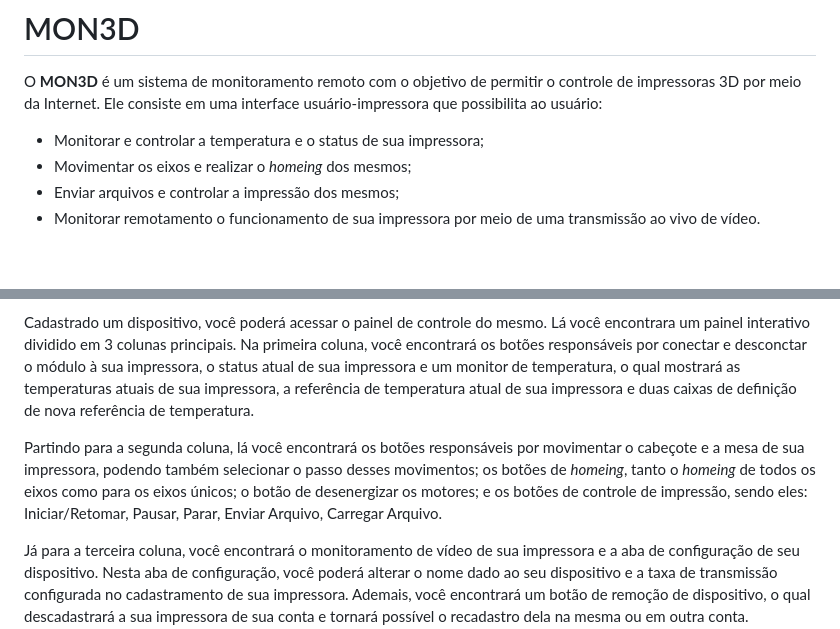
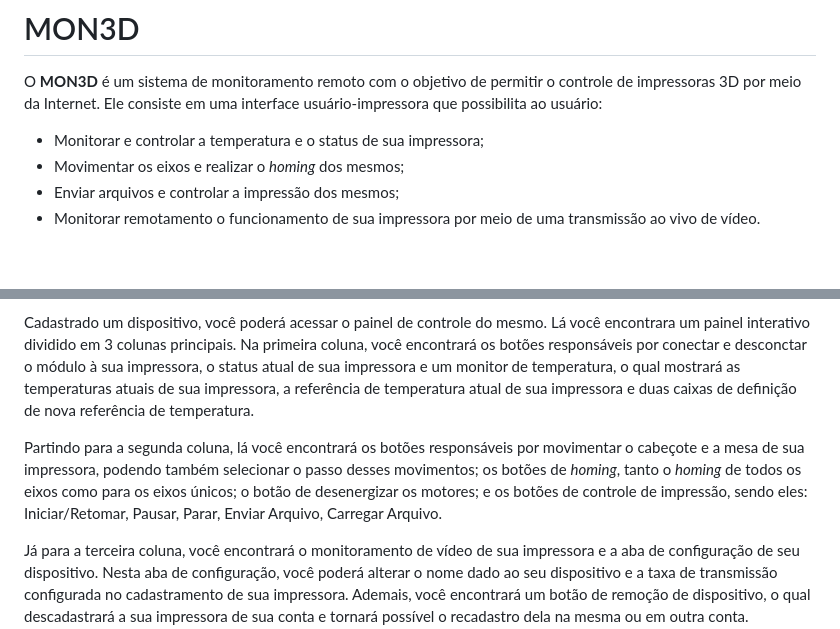
Before and after one commit to Ianzani/MON3D, a Markdown page: README.md, 2 parts joined by grey strips. Rendered like a GitHub page.

```diff
--- a/README.md
+++ b/README.md
@@ -3,7 +3,7 @@
 O **MON3D** é um sistema de monitoramento remoto com o objetivo de permitir o controle de impressoras 3D por meio da Internet. Ele consiste em uma interface usuário-impressora que possibilita ao usuário:
 
 * Monitorar e controlar a temperatura e o status de sua impressora;
-* Movimentar os eixos e realizar o *homeing* dos mesmos;
+* Movimentar os eixos e realizar o *homing* dos mesmos;
 * Enviar arquivos e controlar a impressão dos mesmos;
 * Monitorar remotamento o funcionamento de sua impressora por meio de uma transmissão ao vivo de vídeo.
 <br>
@@ -88,7 +88,7 @@ Caso deseja alterar o nome ou senha de sua conta, você poderá acessar o painel
 
 Cadastrado um dispositivo, você poderá acessar o painel de controle do mesmo. Lá você encontrara um painel interativo dividido em 3 colunas principais. Na primeira coluna, você encontrará os botões responsáveis por conectar e desconctar o módulo à sua impressora, o status atual de sua impressora e um monitor de temperatura, o qual mostrará as temperaturas atuais de sua impressora, a referência de temperatura atual de sua impressora e duas caixas de definição de nova referência de temperatura.
 
-Partindo para a segunda coluna, lá você encontrará os botões responsáveis por movimentar o cabeçote e a mesa de sua impressora, podendo também selecionar o passo desses movimentos; os botões de *homeing*, tanto o *homeing* de todos os eixos como para os eixos únicos; o botão de desenergizar os motores; e os botões de controle de impressão, sendo eles: Iniciar/Retomar, Pausar, Parar, Enviar Arquivo, Carregar Arquivo.
+Partindo para a segunda coluna, lá você encontrará os botões responsáveis por movimentar o cabeçote e a mesa de sua impressora, podendo também selecionar o passo desses movimentos; os botões de *homing*, tanto o *homing* de todos os eixos como para os eixos únicos; o botão de desenergizar os motores; e os botões de controle de impressão, sendo eles: Iniciar/Retomar, Pausar, Parar, Enviar Arquivo, Carregar Arquivo.
 
 Já para a terceira coluna, você encontrará o monitoramento de vídeo de sua impressora e a aba de configuração de seu dispositivo. Nesta aba de configuração, você poderá alterar o nome dado ao seu dispositivo e a taxa de transmissão configurada no cadastramento de sua impressora. Ademais, você encontrará um botão de remoção de dispositivo, o qual descadastrará a sua impressora de sua conta e tornará possível o recadastro dela na mesma ou em outra conta. **Ressaltamos que é de suma importância anotar o ID de sua impressora, pois você não terá novamente acesso à ele**.
 
```
